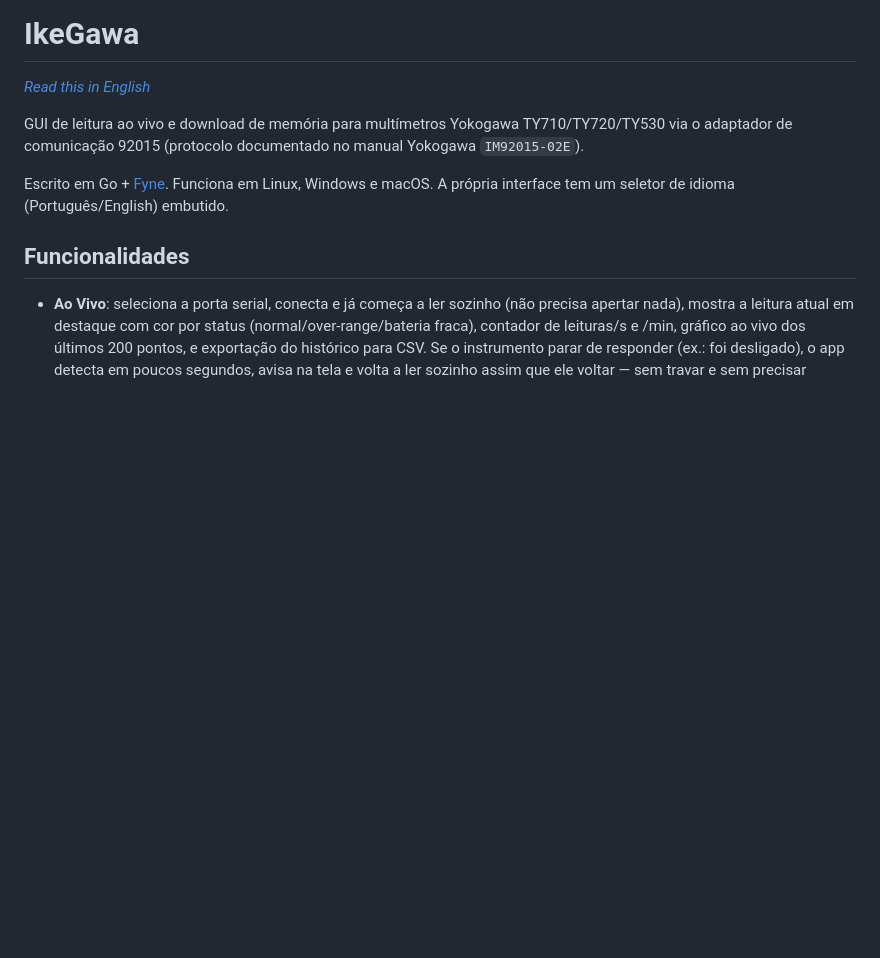
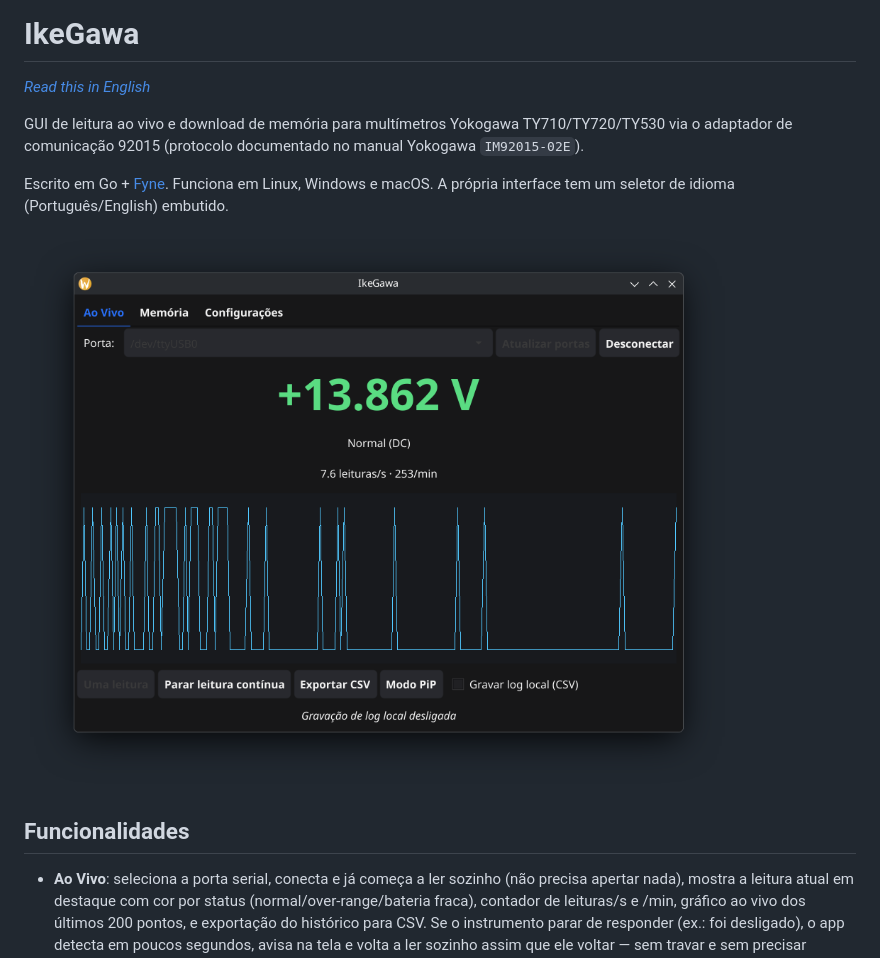
Before and after one commit to Henriquegravina/ikegawa, a Markdown page: README.md, the part around the change. Rendered like a GitHub page; pictures changed too: docs/screenshot.png (added); blank space fills up the shorter version.

Commit message:
Add a screenshot of the Live tab to both READMEs
docs/screenshot.png shows the app connected and streaming a live DC
voltage reading, referenced from both README.md and README.en.md.

```diff
--- a/README.md
+++ b/README.md
@@ -8,6 +8,8 @@ documentado no manual Yokogawa `IM92015-02E`).
 
 Escrito em Go + [Fyne](https://fyne.io). Funciona em Linux, Windows e macOS.
 A própria interface tem um seletor de idioma (Português/English) embutido.
+
+![Aba Ao Vivo do IkeGawa mostrando uma leitura de tensão DC ao vivo, com gráfico e contador de taxa](docs/screenshot.png)
 
 ## Funcionalidades
 
```
Also changed, not shown: README.en.md (+2 -0 lines).
